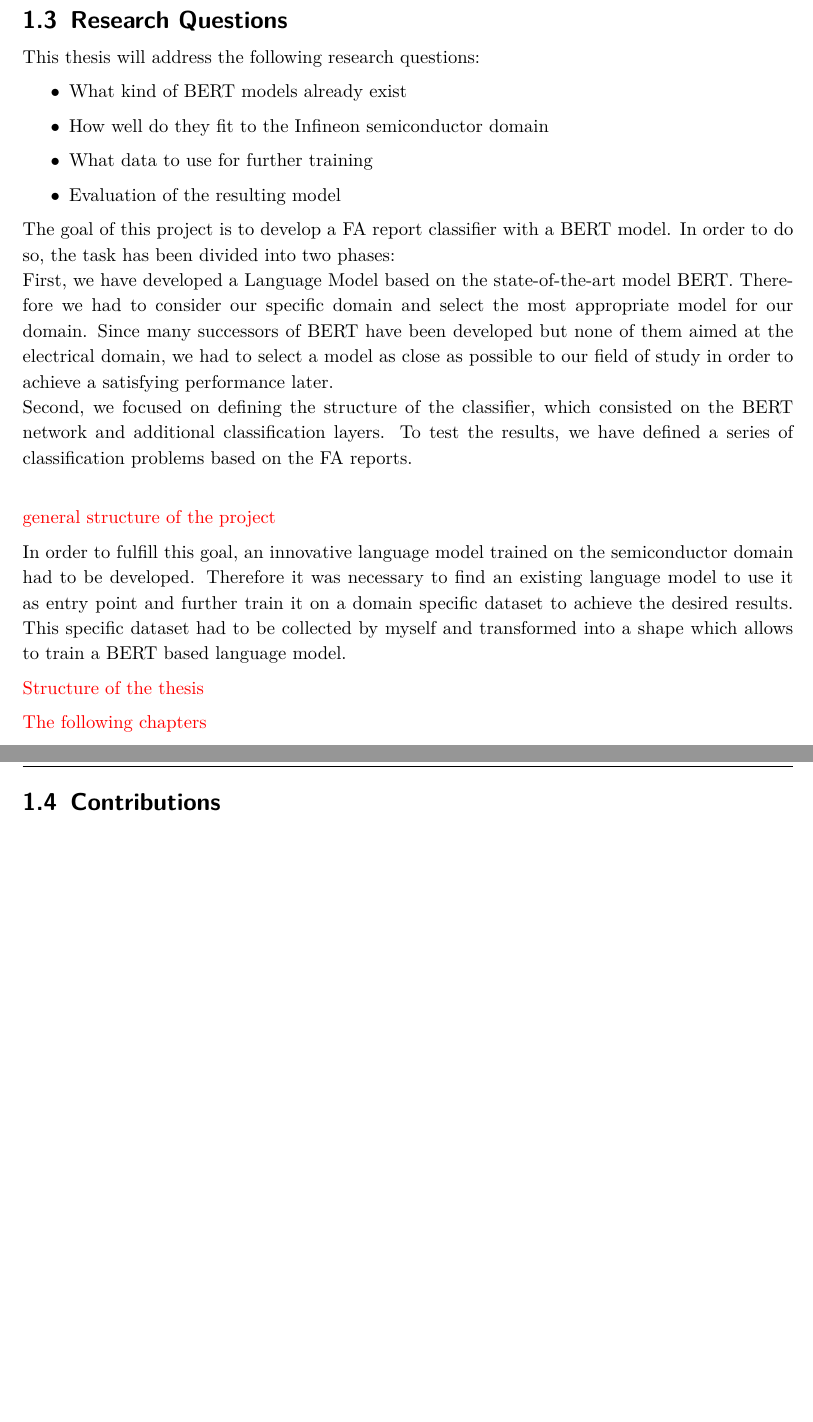
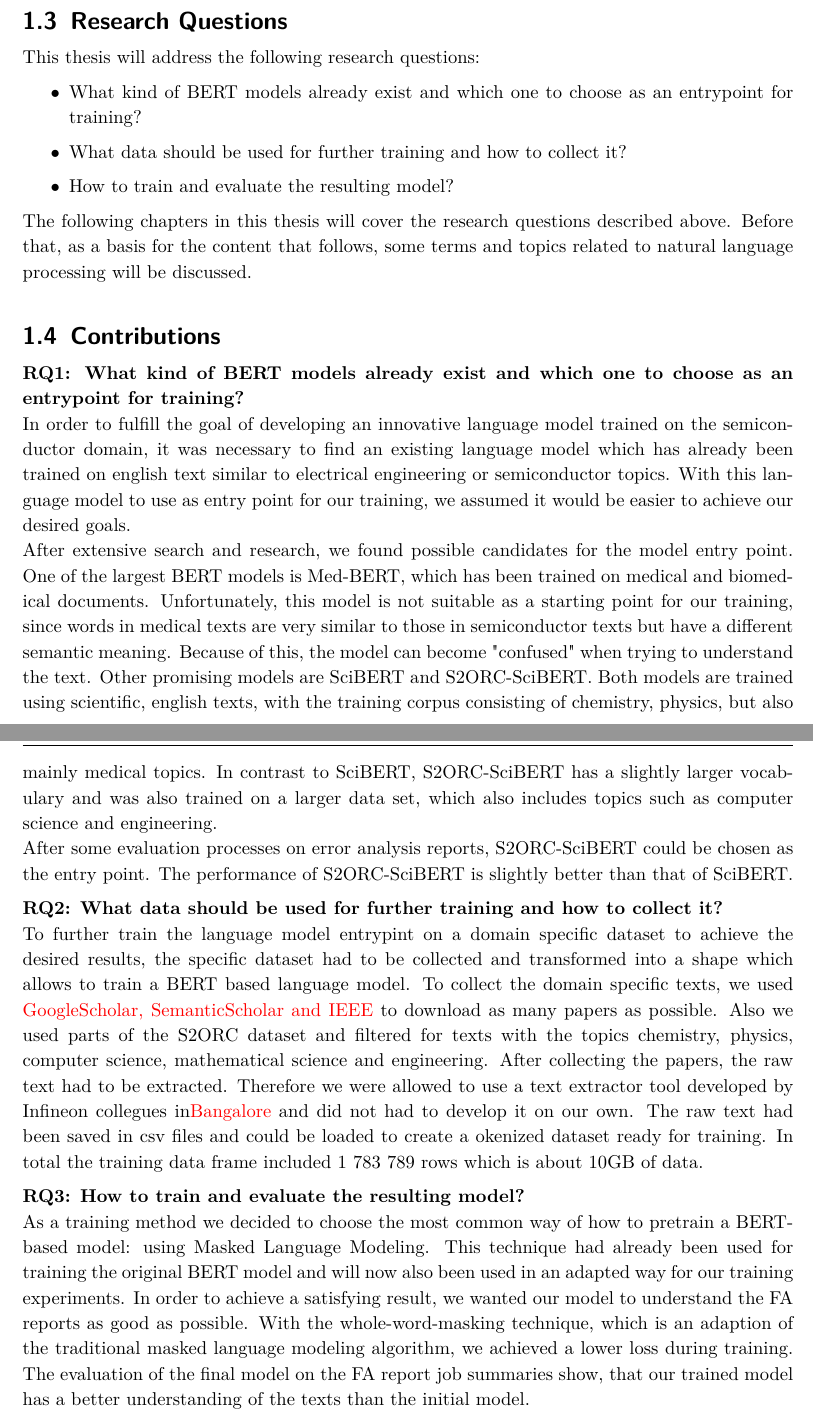
Before and after one commit to TheExecutor/AINF_Vorlage, a LaTeX thesis (thesis.tex, which reads 1_introduction/introduction.tex): two parts of pages 12 and 13 of 50, joined at a grey line, cut so that both start at the same text, the shorter picture padded with empty space. Compiled offline with pdfLaTeX.

Commit message:
wrote introduction

```diff
--- a/1_introduction/introduction.tex
+++ b/1_introduction/introduction.tex
@@ -24,24 +19,22 @@ Given the nature of this project the two phases were developed in parallel so th
 \section{Research Questions}
 This thesis will address the following research questions:
 \begin{itemize}
-	\item What kind of BERT models already exist
-	\item How well do they fit to the Infineon semiconductor domain
-	\item What data to use for further training
-	\item Evaluation of the resulting model
+	\item What kind of BERT models already exist and which one to choose as an entrypoint for training?
+	\item What data should be used for further training and how to collect it?
+	\item How to train and evaluate the resulting model?
 \end{itemize}
 
-
-The goal of this project is to develop a FA report classifier with a BERT model.
-In order to do so, the task has been divided into two phases: \newline
-First, we have developed a Language Model based on the state-of-the-art model BERT. Therefore we had to consider our specific domain and select the most appropriate model for our domain. Since many successors of BERT have been developed but none of them aimed at the electrical domain, we had to select a model as close as possible to our field of study in order to achieve a satisfying performance later. \newline
-Second, we focused on defining the structure of the classifier, which consisted on the BERT network and additional classification layers. To test the results, we have defined a series of classification problems based on the FA reports. \newline
-
-\alert{general structure of the project}
-
-In order to fulfill this goal, an innovative language model trained on the semiconductor domain had to be developed. Therefore it was necessary to find an existing language model to use it as entry point and further train it on a domain specific dataset to achieve the desired results. This specific dataset had to be collected by myself and transformed into a shape which allows to train a BERT based language model.
-
-\alert{Structure of the thesis}
-
-\alert{The following chapters }
+The following chapters in this thesis will cover the research questions described above. Before that, as a basis for the content that follows, some terms and topics related to natural language processing will be discussed.
 
 \section{Contributions}
+\textbf{RQ1: What kind of BERT models already exist and which one to choose as an entrypoint for training?} \newline
+In order to fulfill the goal of developing an innovative language model trained on the semiconductor domain, it was necessary to find an existing language model which has already been trained on english text similar to electrical engineering or semiconductor topics. With this language model to use as entry point for our training, we assumed it would be easier to achieve our desired goals. \newline
+After extensive search and research, we found possible candidates for the model entry point. One of the largest BERT models is Med-BERT, which has been trained on medical and biomedical documents. Unfortunately, this model is not suitable as a starting point for our training, since words in medical texts are very similar to those in semiconductor texts but have a different semantic meaning. Because of this, the model can become "confused" when trying to understand the text. Other promising models are SciBERT and S2ORC-SciBERT. Both models are trained using scientific, english texts, with the training corpus consisting of chemistry, physics, but also mainly medical topics. In contrast to SciBERT, S2ORC-SciBERT has a slightly larger vocabulary and was also trained on a larger data set, which also includes topics such as computer science and engineering. \newline
+After some evaluation processes on error analysis reports, S2ORC-SciBERT could be chosen as the entry point. The performance of S2ORC-SciBERT is slightly better than that of SciBERT.
+
+\textbf{RQ2: What data should be used for further training and how to collect it?} \newline
+To further train the language model entrypint on a domain specific dataset to achieve the desired results, the specific dataset had to be collected and transformed into a shape which allows to train a BERT based language model. To collect the domain specific texts, we used \alert{GoogleScholar, SemanticScholar and IEEE} to download as many papers as possible. Also we used parts of the S2ORC dataset and filtered for texts with the topics chemistry, physics, computer science, mathematical science and engineering. After collecting the papers, the raw text had to be extracted. Therefore we were allowed to use a text extractor tool developed by Infineon collegues in\alert{ Bangalore} and did not had to develop it on our own. The raw text had been saved in csv files and could be loaded to create a okenized dataset ready for training. In total the training data frame included 1 783 789 rows which is about 10GB of data.
+
+
+\textbf{RQ3: How to train and evaluate the resulting model?} \newline
+As a training method we decided to choose the most common way of how to pretrain a BERT-based model: using Masked Language Modeling. This technique had already been used for training the original BERT model and will now also been used in an adapted way for our training experiments. In order to achieve a satisfying result, we wanted our model to understand the FA reports as good as possible. With the whole-word-masking technique, which is an adaption of the traditional masked language modeling algorithm, we achieved a lower loss during training. The evaluation of the final model on the FA report job summaries show, that our trained model has a better understanding of the texts than the initial model.
```
Also changed, not shown: 1_introduction/introduction.tex (9 more changed lines), 1 other file.
